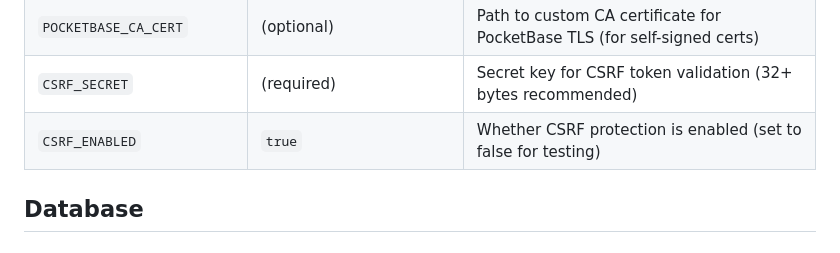
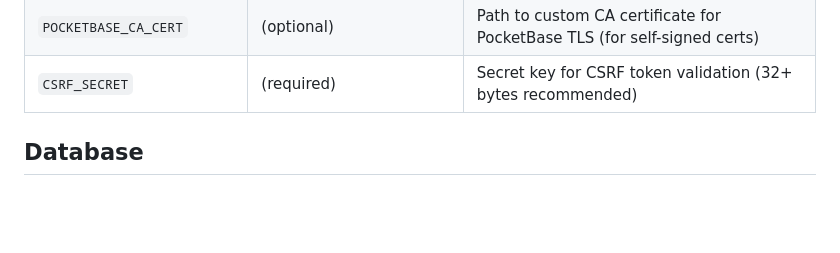
Before and after one commit to asteroidDavis/PersonalMusicBrowser, a Markdown page: music_browser/README.md, the part around the change. Drawn GitHub-style; blank space fills up the shorter version.

Commit message:
docs: cleanup

```diff
--- a/music_browser/README.md
+++ b/music_browser/README.md
@@ -124,7 +124,6 @@ cargo run --bin music-browser
 | `AUTH_PUBLIC_PATHS` | `/login,/signup,/logout` | Comma-separated list of public paths that bypass JWT middleware |
 | `POCKETBASE_CA_CERT` | (optional) | Path to custom CA certificate for PocketBase TLS (for self-signed certs) |
 | `CSRF_SECRET` | (required) | Secret key for CSRF token validation (32+ bytes recommended) |
-| `CSRF_ENABLED` | `true` | Whether CSRF protection is enabled (set to false for testing) |
 
 ## Database
 
```
